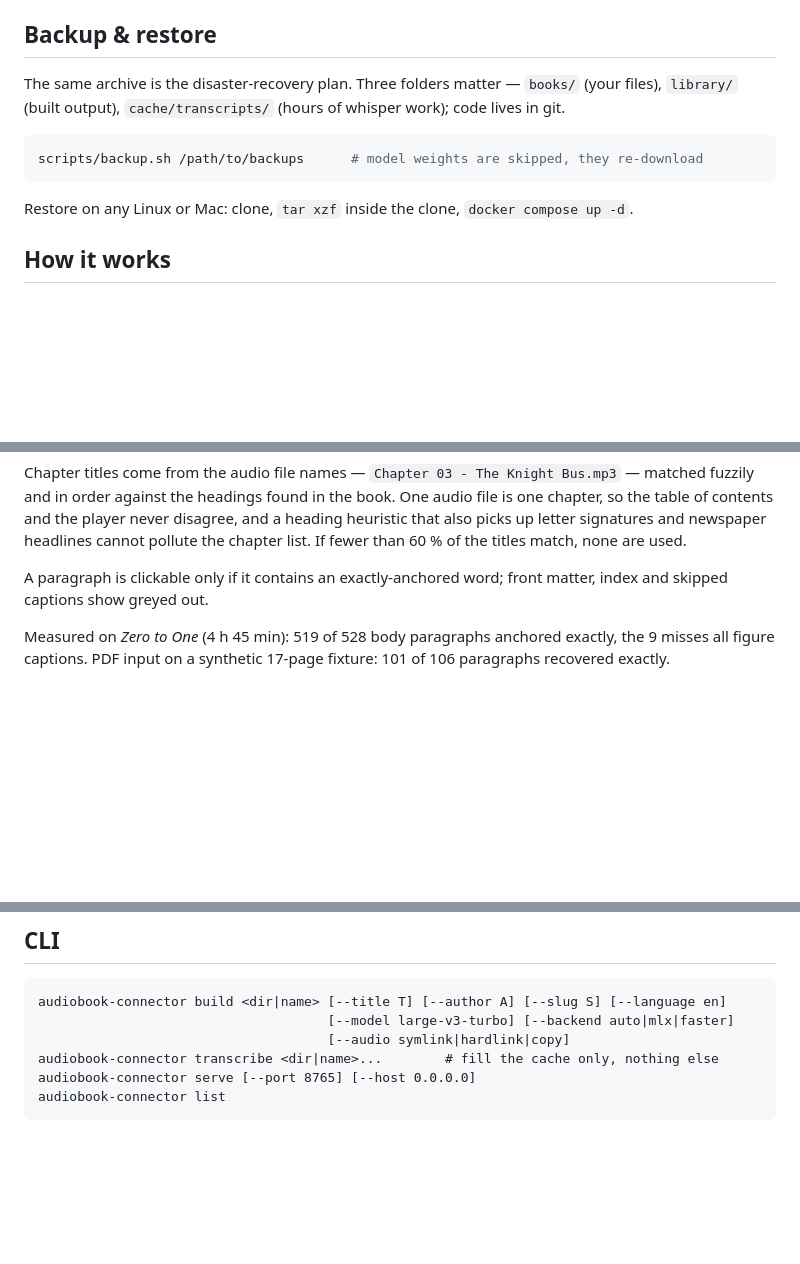
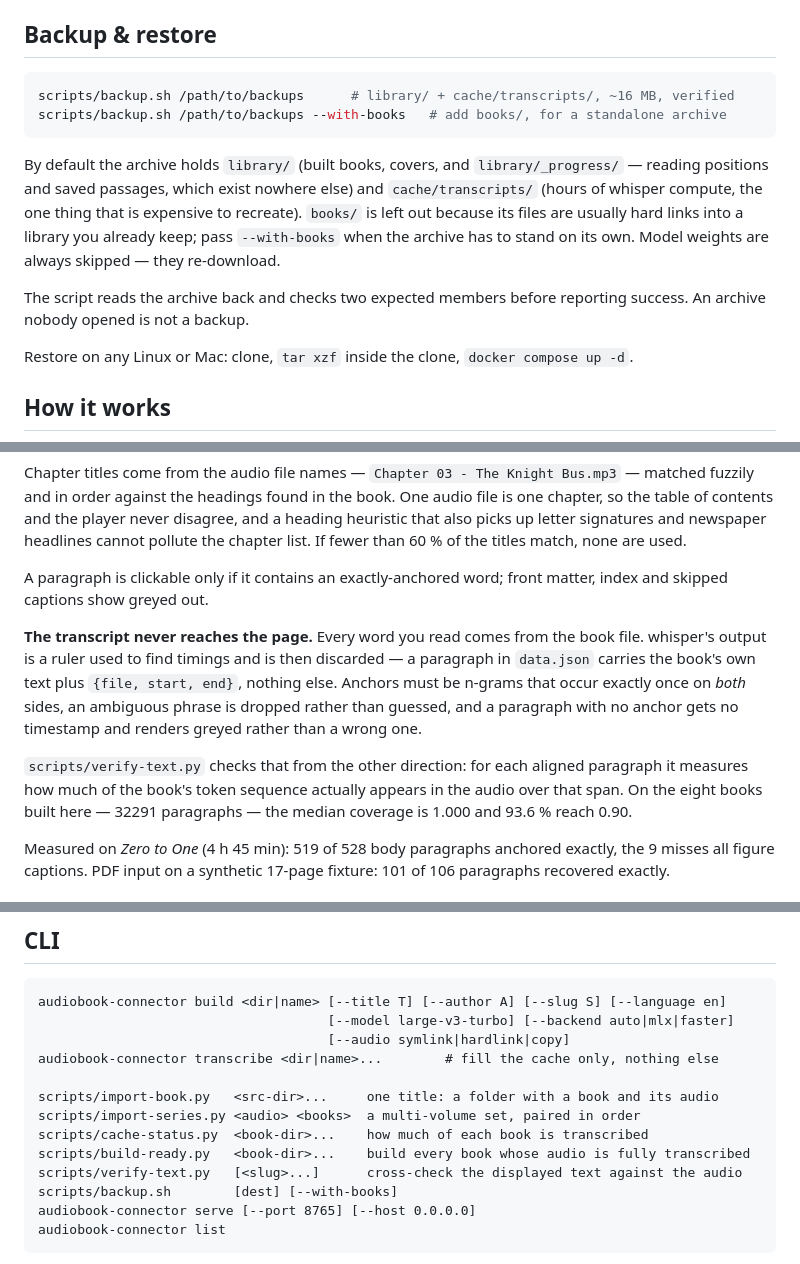
Before and after one commit to GabrielPower1969/ebook-audiobook-connector, a Markdown page: README.md, 3 parts joined by grey strips. GitHub-like rendering; blank space fills up the shorter version.

Commit message:
README: say plainly that the transcript never reaches the page
The obvious question about a whisper-based read-along is whether you end up
reading machine transcription. You do not, and the README now says so where
someone will actually see it, with the verification numbers behind it.

Co-Authored-By: Claude Opus 5 <noreply@anthropic.com>

````diff
--- a/README.md
+++ b/README.md
@@ -83,11 +83,15 @@ Identity comes from the header, positions are stored per email, and the tunnel h
 
 ## Backup & restore
 
-The same archive is the disaster-recovery plan. Three folders matter — `books/` (your files), `library/` (built output), `cache/transcripts/` (hours of whisper work); code lives in git.
 
 ```bash
-scripts/backup.sh /path/to/backups      # model weights are skipped, they re-download
+scripts/backup.sh /path/to/backups      # library/ + cache/transcripts/, ~16 MB, verified
+scripts/backup.sh /path/to/backups --with-books   # add books/, for a standalone archive
 ```
+
+By default the archive holds `library/` (built books, covers, and `library/_progress/` — reading positions and saved passages, which exist nowhere else) and `cache/transcripts/` (hours of whisper compute, the one thing that is expensive to recreate). `books/` is left out because its files are usually hard links into a library you already keep; pass `--with-books` when the archive has to stand on its own. Model weights are always skipped — they re-download.
+
+The script reads the archive back and checks two expected members before reporting success. An archive nobody opened is not a backup.
 
 Restore on any Linux or Mac: clone, `tar xzf` inside the clone, `docker compose up -d`.
 
@@ -104,6 +108,10 @@ Restore on any Linux or Mac: clone, `tar xzf` inside the clone, `docker compose
 Chapter titles come from the audio file names — `Chapter 03 - The Knight Bus.mp3` — matched fuzzily and in order against the headings found in the book. One audio file is one chapter, so the table of contents and the player never disagree, and a heading heuristic that also picks up letter signatures and newspaper headlines cannot pollute the chapter list. If fewer than 60 % of the titles match, none are used.
 
 A paragraph is clickable only if it contains an exactly-anchored word; front matter, index and skipped captions show greyed out.
+
+**The transcript never reaches the page.** Every word you read comes from the book file. whisper's output is a ruler used to find timings and is then discarded — a paragraph in `data.json` carries the book's own text plus `{file, start, end}`, nothing else. Anchors must be n-grams that occur exactly once on *both* sides, an ambiguous phrase is dropped rather than guessed, and a paragraph with no anchor gets no timestamp and renders greyed rather than a wrong one.
+
+`scripts/verify-text.py` checks that from the other direction: for each aligned paragraph it measures how much of the book's token sequence actually appears in the audio over that span. On the eight books built here — 32291 paragraphs — the median coverage is 1.000 and 93.6 % reach 0.90.
 
 Measured on *Zero to One* (4 h 45 min): 519 of 528 body paragraphs anchored exactly, the 9 misses all figure captions. PDF input on a synthetic 17-page fixture: 101 of 106 paragraphs recovered exactly.
 
@@ -133,6 +141,13 @@ audiobook-connector build <dir|name> [--title T] [--author A] [--slug S] [--lang
                                      [--model large-v3-turbo] [--backend auto|mlx|faster]
                                      [--audio symlink|hardlink|copy]
 audiobook-connector transcribe <dir|name>...        # fill the cache only, nothing else
+
+scripts/import-book.py   <src-dir>...     one title: a folder with a book and its audio
+scripts/import-series.py <audio> <books>  a multi-volume set, paired in order
+scripts/cache-status.py  <book-dir>...    how much of each book is transcribed
+scripts/build-ready.py   <book-dir>...    build every book whose audio is fully transcribed
+scripts/verify-text.py   [<slug>...]      cross-check the displayed text against the audio
+scripts/backup.sh        [dest] [--with-books]
 audiobook-connector serve [--port 8765] [--host 0.0.0.0]
 audiobook-connector list
 ```
````
